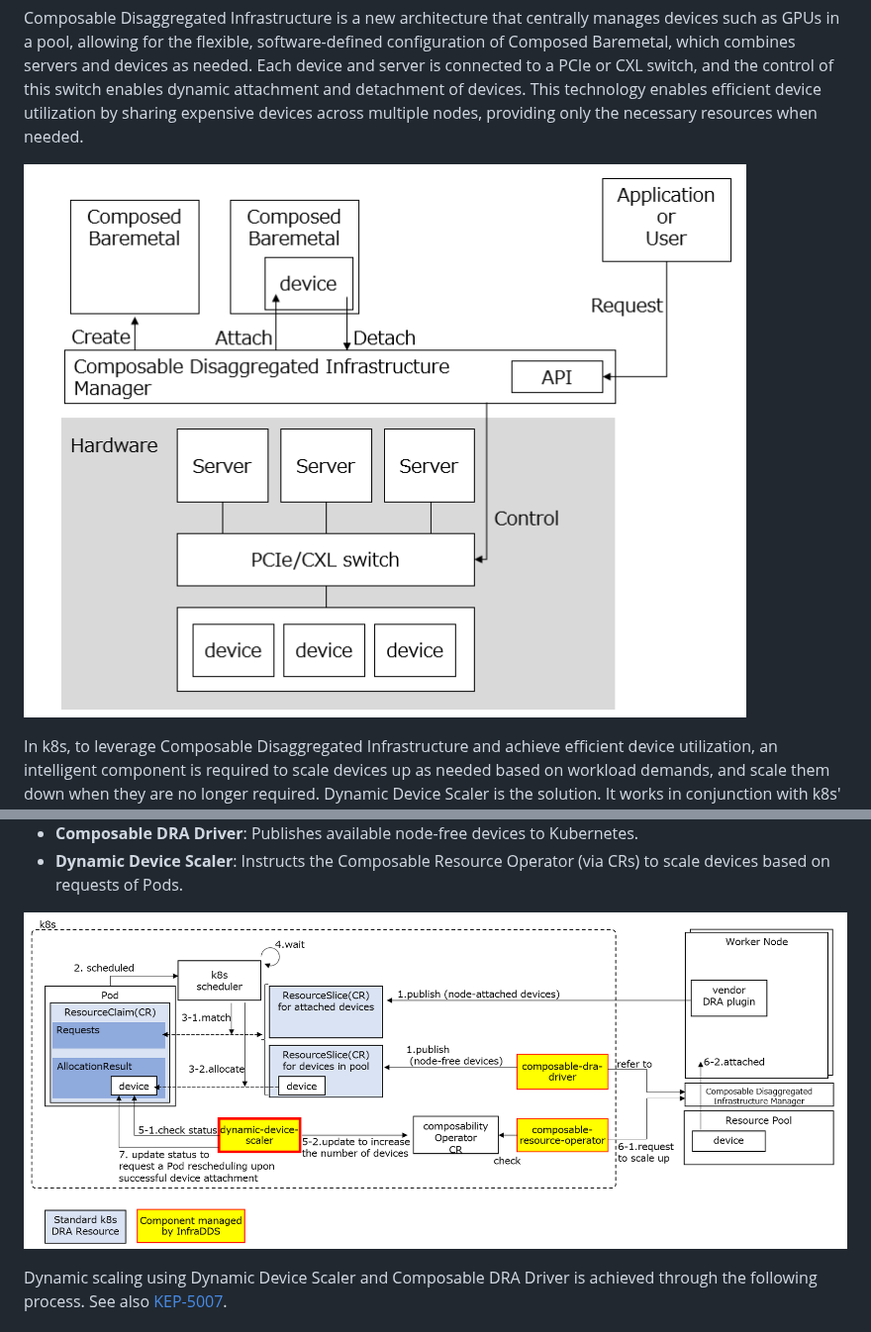
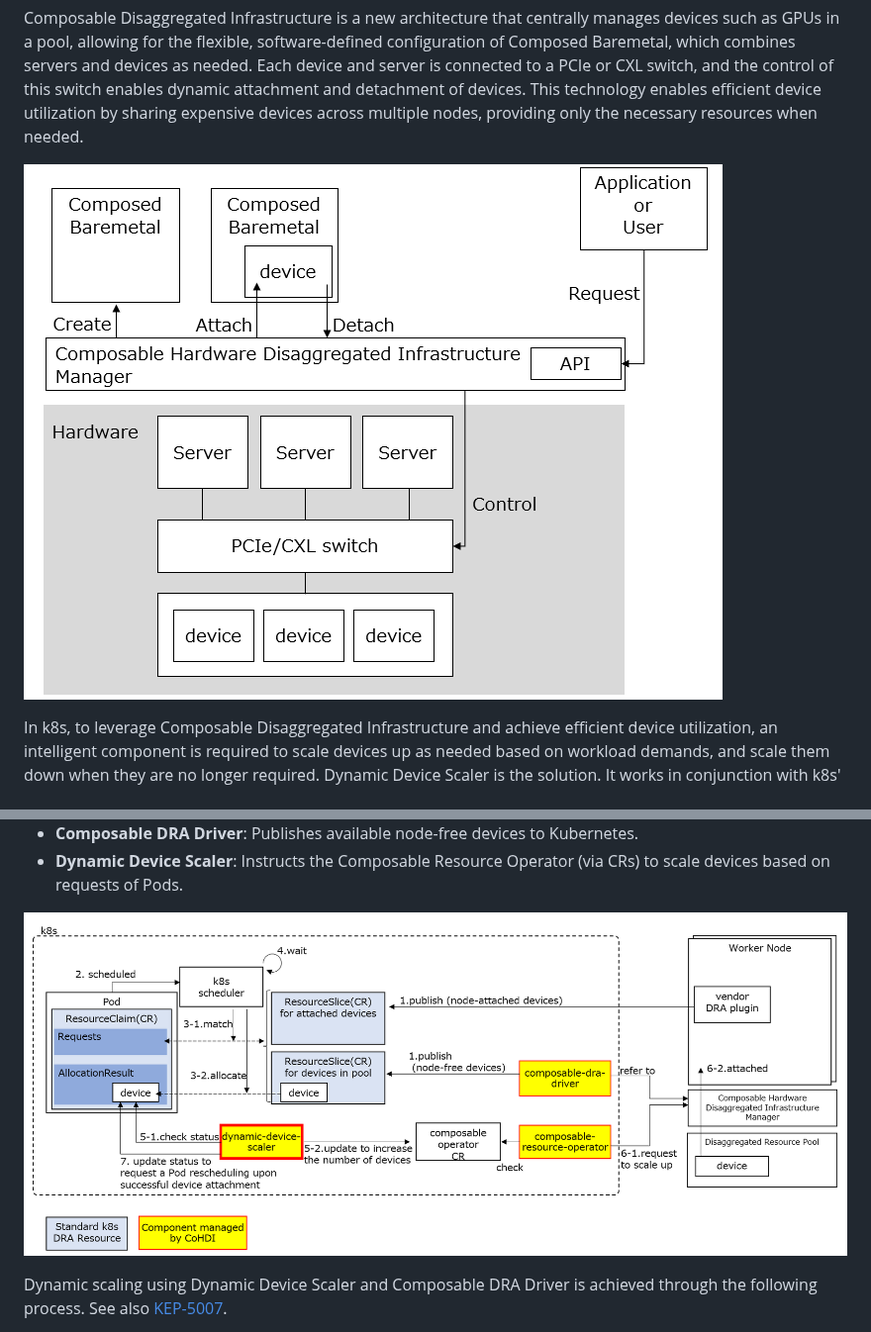
Before and after one commit to CoHDI/dynamic-device-scaler, a Markdown page: README.md, 2 parts joined by grey strips. Shown at 99% size. Rendered like a GitHub page; pictures changed too: doc/cdi.png (deleted), doc/cohdi.png (added), doc/dds1.png.

Commit message:
Update the images in the README.
Replace the images due to the organization's migration from InfraDDS to CoHDI.

```diff
--- a/README.md
+++ b/README.md
@@ -7,7 +7,7 @@ Dynamic Device Scaler and Composable DRA Driver are components that enable dynam
 Composable Disaggregated Infrastructure is a new architecture that centrally manages devices such as GPUs in a pool, allowing for the flexible, software-defined configuration of Composed Baremetal, which combines servers and devices as needed. Each device and server is connected to a PCIe or CXL switch, and the control of this switch enables dynamic attachment and detachment of devices.
 This technology enables efficient device utilization by sharing expensive devices across multiple nodes, providing only the necessary resources when needed.
 
-![Composable Disaggregated Infrastructure](doc/cdi.png)
+![Composable Disaggregated Infrastructure](doc/cohdi.png)
 
 In k8s, to leverage Composable Disaggregated Infrastructure and achieve efficient device utilization, an intelligent component is required to scale devices up as needed based on workload demands, and scale them down when they are no longer required.
 Dynamic Device Scaler is the solution. It works in conjunction with k8s' DRA feature and the scheduler to issue instructions for device scaling in response to device requests from Pods.
```
